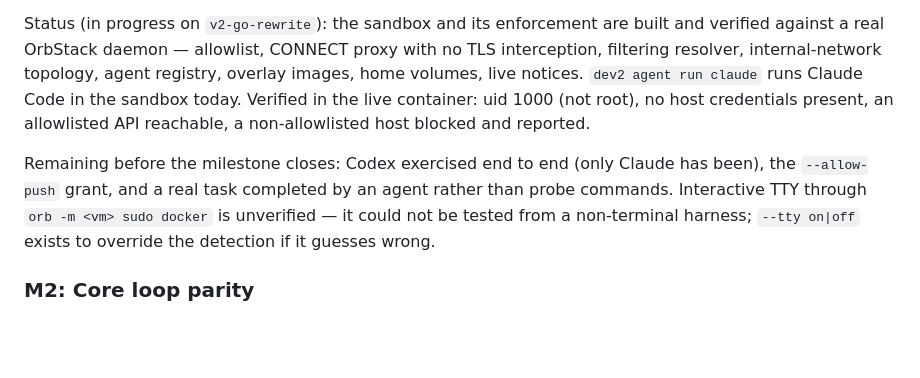
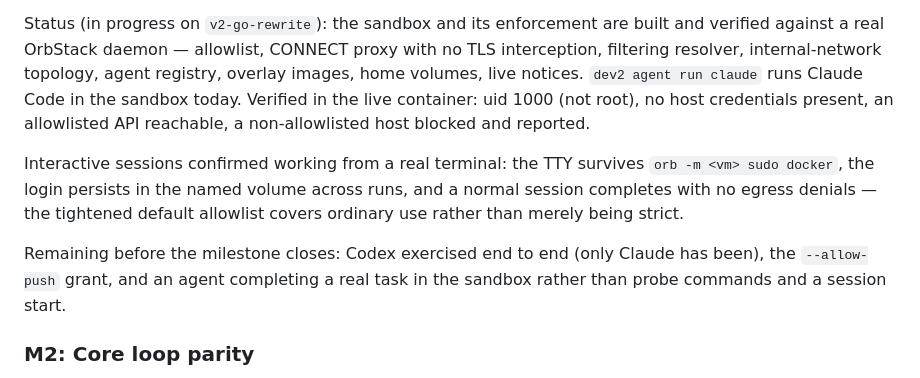
Before and after one commit to mwing/isolated-dev, a Markdown page: docs/ROADMAP.md, the part around the change. Rendered like a GitHub page; blank space fills up the shorter version.

Commit message:
Roadmap: M1 interactive sessions confirmed working from a real terminal

```diff
--- a/docs/ROADMAP.md
+++ b/docs/ROADMAP.md
@@ -318,12 +318,15 @@ topology, agent registry, overlay images, home volumes, live notices.
 the live container: uid 1000 (not root), no host credentials present, an
 allowlisted API reachable, a non-allowlisted host blocked and reported.
 
+Interactive sessions confirmed working from a real terminal: the TTY
+survives `orb -m <vm> sudo docker`, the login persists in the named volume
+across runs, and a normal session completes with no egress denials — the
+tightened default allowlist covers ordinary use rather than merely being
+strict.
+
 Remaining before the milestone closes: Codex exercised end to end (only
-Claude has been), the `--allow-push` grant, and a real task completed by an
-agent rather than probe commands. Interactive TTY through
-`orb -m <vm> sudo docker` is unverified — it could not be tested from a
-non-terminal harness; `--tty on|off` exists to override the detection if it
-guesses wrong.
+Claude has been), the `--allow-push` grant, and an agent completing a real
+task in the sandbox rather than probe commands and a session start.
 
 ### M2: Core loop parity
 
```
